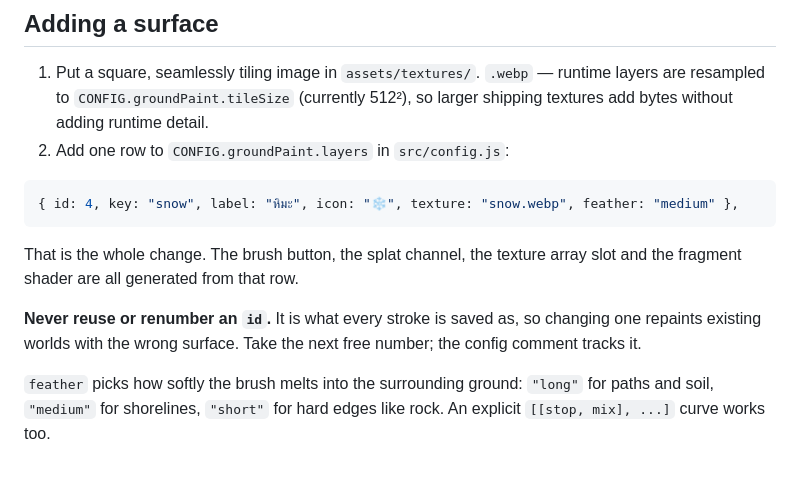
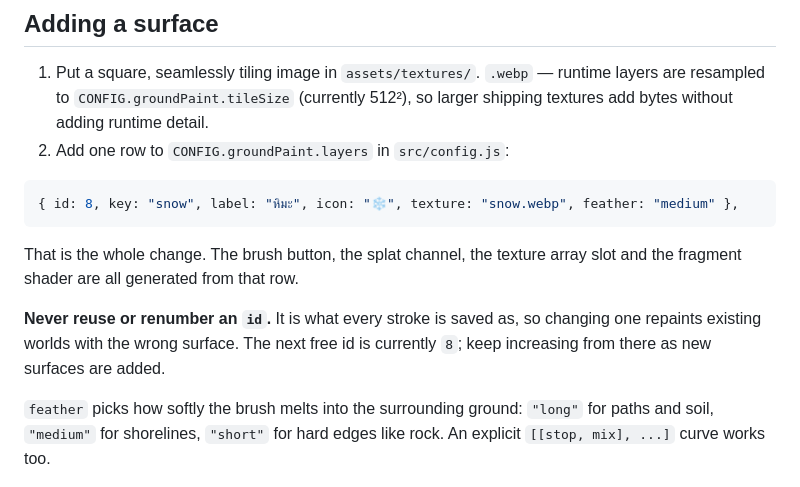
Before and after one commit to myadisak175-dotcom/liora-farm, a Markdown page: docs/GROUND-LAYERS.md, the part around the change. Rendered like a GitHub page.

Commit message:
Update next ground layer id

````diff
--- a/docs/GROUND-LAYERS.md
+++ b/docs/GROUND-LAYERS.md
@@ -9,15 +9,15 @@ How the painted ground works, and how to add a surface.
 2. Add one row to `CONFIG.groundPaint.layers` in `src/config.js`:
 
 ```js
-{ id: 4, key: "snow", label: "หิมะ", icon: "❄️", texture: "snow.webp", feather: "medium" },
+{ id: 8, key: "snow", label: "หิมะ", icon: "❄️", texture: "snow.webp", feather: "medium" },
 ```
 
 That is the whole change. The brush button, the splat channel, the texture
 array slot and the fragment shader are all generated from that row.
 
 **Never reuse or renumber an `id`.** It is what every stroke is saved as, so
-changing one repaints existing worlds with the wrong surface. Take the next
-free number; the config comment tracks it.
+changing one repaints existing worlds with the wrong surface. The next free id
+is currently `8`; keep increasing from there as new surfaces are added.
 
 `feather` picks how softly the brush melts into the surrounding ground:
 `"long"` for paths and soil, `"medium"` for shorelines, `"short"` for hard
````
